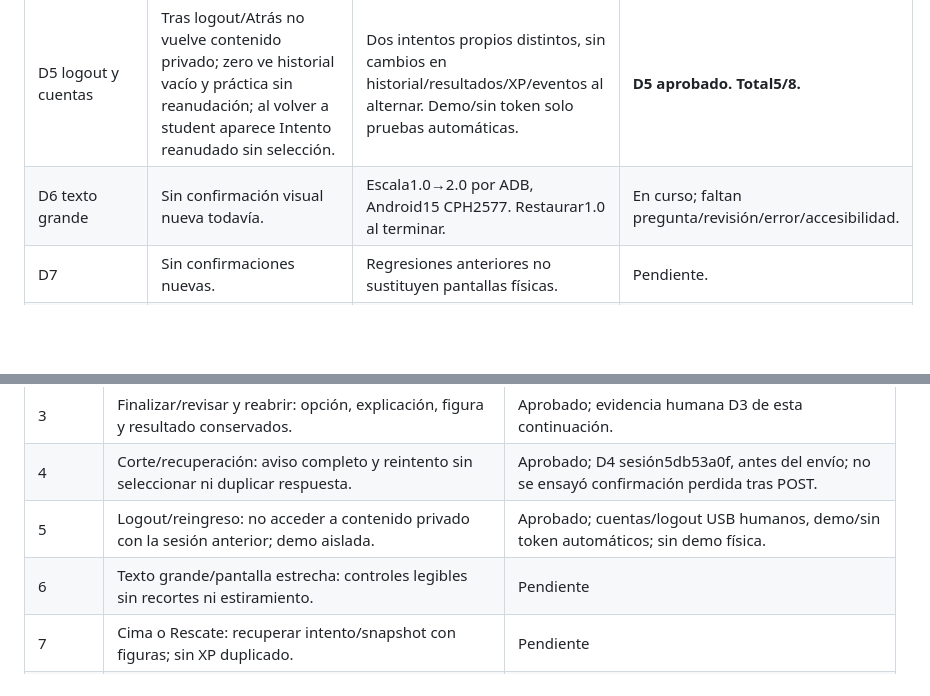
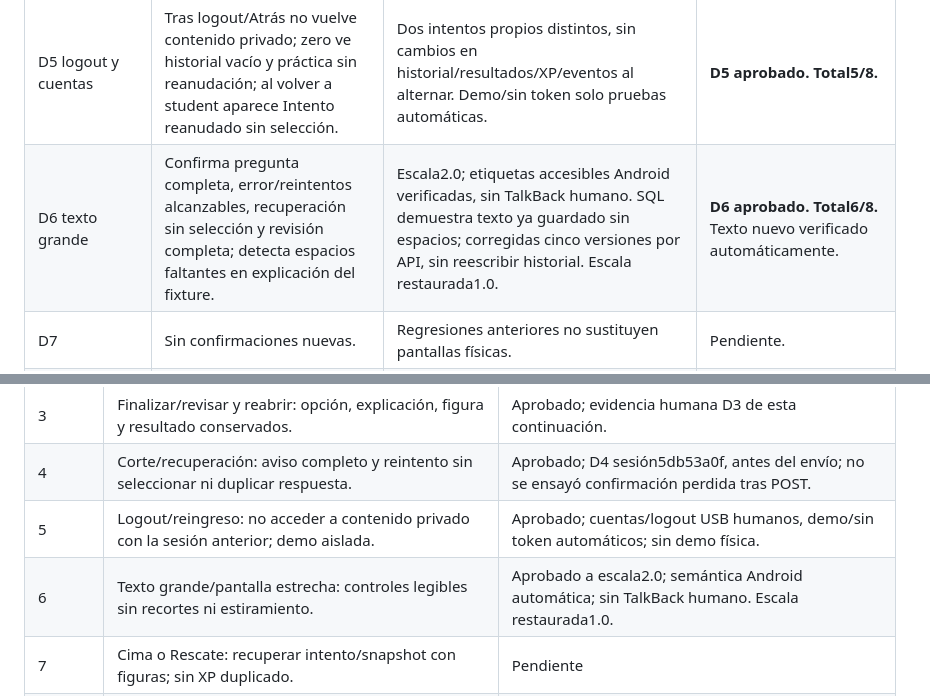
Before and after one commit to Pavel2020123/saber_plus, a Markdown page: docs/C5C2D_VALIDACION_LOCAL.md, 2 parts joined by grey strips. Drawn GitHub-style; blank space fills up the shorter version.

```diff
--- a/docs/C5C2D_VALIDACION_LOCAL.md
+++ b/docs/C5C2D_VALIDACION_LOCAL.md
@@ -258,7 +323,7 @@ Regresiones de esta continuación, completadas después de la preparación:
 | D4 primera preparación | Confirma primera pregunta «Ensayo red C2-D…» con ambas figuras y ninguna opción seleccionada. Después solicita remontar servicios/clave nueva. | Sesión anterior con intento no consumido4c7f272a…; base nueva preparada en la entrada de reanudación superior. | Preparación confirmada; corte/recuperación pendientes. |
 | D4 corte y recuperación, sesión nueva | Confirma ambas figuras sin selección, vuelve a lección; sin reverse observa texto y avisos de reintento; restaurado el túnel, ambos reintentos recuperan figuras proporcionadas sin seleccionar respuesta. | Mismo intento249ae115… no consumido y cinco preguntas antes/después, XP0/historial0/resultados0/evento sintético1; sin nuevo intento. Ver evidencia superior. | **D4 aprobado. Total4/8.** Corte anterior al envío; sin ensayo de confirmación perdida después de POST. |
 | D5 logout y cuentas | Tras logout/Atrás no vuelve contenido privado; zero ve historial vacío y práctica sin reanudación; al volver a student aparece Intento reanudado sin selección. | Dos intentos propios distintos, sin cambios en historial/resultados/XP/eventos al alternar. Demo/sin token solo pruebas automáticas. | **D5 aprobado. Total5/8.** |
-| D6 texto grande | Sin confirmación visual nueva todavía. | Escala1.0→2.0 por ADB, Android15 CPH2577. Restaurar1.0 al terminar. | En curso; faltan pregunta/revisión/error/accesibilidad. |
+| D6 texto grande | Confirma pregunta completa, error/reintentos alcanzables, recuperación sin selección y revisión completa; detecta espacios faltantes en explicación del fixture. | Escala2.0; etiquetas accesibles Android verificadas, sin TalkBack humano. SQL demuestra texto ya guardado sin espacios; corregidas cinco versiones por API, sin reescribir historial. Escala restaurada1.0. | **D6 aprobado. Total6/8.** Texto nuevo verificado automáticamente. |
 | D7 | Sin confirmaciones nuevas. | Regresiones anteriores no sustituyen pantallas físicas. | Pendiente. |
 | D8a, Tira local | Sin ejecución humana. | No atribuirle una prueba online. | Pendiente. |
 | D8b, Tira online | Humano confirma un único teléfono disponible. | No se simula segundo cliente ni presencia. | Pendiente: falta segundo cliente. |
@@ -403,7 +468,7 @@ idénticos. Sin push nuevo, CI remoto, instalación USB nueva ni despliegue.
 | 3 | Finalizar/revisar y reabrir: opción, explicación, figura y resultado conservados. | Aprobado; evidencia humana D3 de esta continuación. |
 | 4 | Corte/recuperación: aviso completo y reintento sin seleccionar ni duplicar respuesta. | Aprobado; D4 sesión5db53a0f, antes del envío; no se ensayó confirmación perdida tras POST. |
 | 5 | Logout/reingreso: no acceder a contenido privado con la sesión anterior; demo aislada. | Aprobado; cuentas/logout USB humanos, demo/sin token automáticos; sin demo física. |
-| 6 | Texto grande/pantalla estrecha: controles legibles sin recortes ni estiramiento. | Pendiente |
+| 6 | Texto grande/pantalla estrecha: controles legibles sin recortes ni estiramiento. | Aprobado a escala2.0; semántica Android automática; sin TalkBack humano. Escala restaurada1.0. |
 | 7 | Cima o Rescate: recuperar intento/snapshot con figuras; sin XP duplicado. | Pendiente |
 | 8 | Tira/Batallas y Trivia/Fantasma: registrar cada subcaso y sus límites. | Pendiente |
 
```
Also changed, not shown: other parts of docs/C5C2D_VALIDACION_LOCAL.md (+70 -5 lines).
